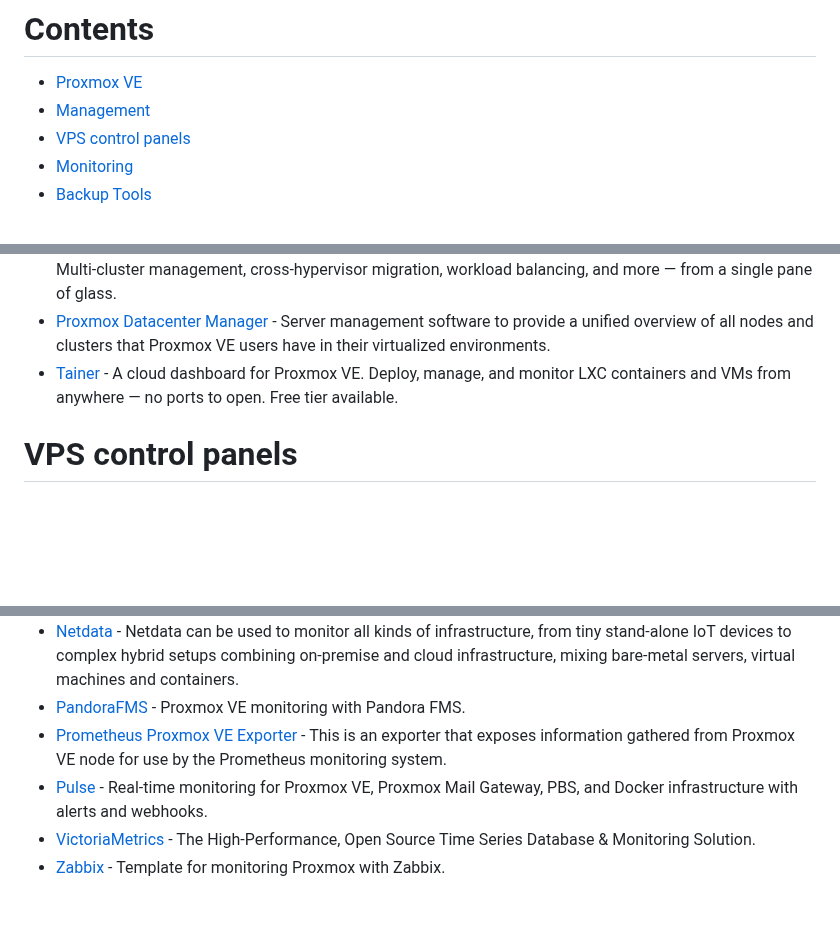
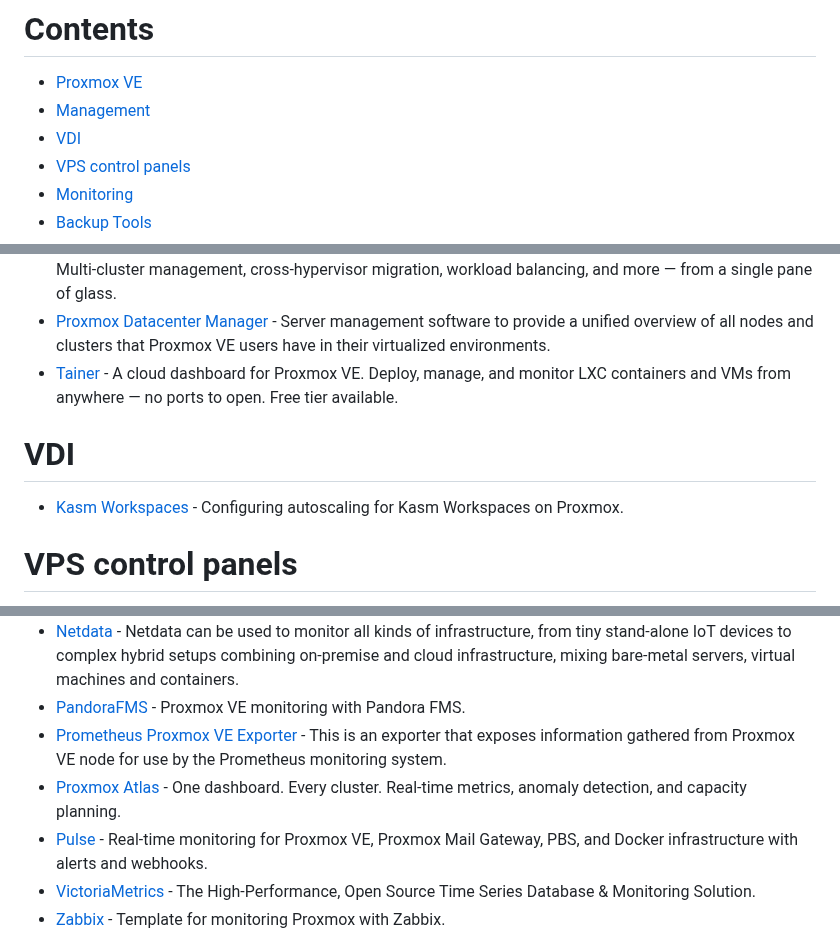
Before and after one commit to alexgoesgit/awesome-proxmox-ve-virtualization, a Markdown page: README.md, 3 parts joined by grey strips. Rendered like a GitHub page; blank space fills up the shorter version.

Commit message:
Add VDI with Kasm Workspacecs, Add Proxmox Atlas Monitoring and Storpool Storage

```diff
--- a/README.md
+++ b/README.md
@@ -8,6 +8,7 @@
 
 * [Proxmox VE](#proxmox-ve)
 * [Management](#management)
+* [VDI](#vdi)
 * [VPS control panels](#vps-control-panels)
 * [Monitoring](#monitoring)
 * [Backup Tools](#backup-tools)
@@ -35,6 +36,9 @@
 - [Proxmox Datacenter Manager](https://www.proxmox.com/en/downloads/proxmox-datacenter-manager) - Server management software to provide a unified overview of all nodes and clusters that Proxmox VE users have in their virtualized environments.
 - [Tainer](https://tainer.sh/) - A cloud dashboard for Proxmox VE. Deploy, manage, and monitor LXC containers and VMs from anywhere — no ports to open. Free tier available.
 
+# VDI
+- [Kasm Workspaces](https://docs.kasm.com/docs/latest/how-to/autoscale/autoscale_providers/proxmox) - Configuring autoscaling for Kasm Workspaces on Proxmox.
+
 # VPS control panels
 
 - [Proxmox VE VPS For WHMCS](https://www.modulesgarden.com/products/whmcs/proxmox-ve-vps) - High-powered module that automates every step of the virtual server provisioning process, from initial setup to ongoing management.
@@ -48,6 +52,7 @@
 - [Netdata](https://www.netdata.cloud/integrations/data-collection/containers-and-vms/proxmox-ve/) - Netdata can be used to monitor all kinds of infrastructure, from tiny stand-alone IoT devices to complex hybrid setups combining on-premise and cloud infrastructure, mixing bare-metal servers, virtual machines and containers.
 - [PandoraFMS](https://pandorafms.com/blog/proxmox-ve-monitoring/) - Proxmox VE monitoring with Pandora FMS.
 - [Prometheus Proxmox VE Exporter](https://github.com/prometheus-pve/prometheus-pve-exporter) - This is an exporter that exposes information gathered from Proxmox VE node for use by the Prometheus monitoring system.
+- [Proxmox Atlas](https://proxmox-atlas.net/) - One dashboard. Every cluster. Real-time metrics, anomaly detection, and capacity planning.
 - [Pulse](https://github.com/rcourtman/Pulse) - Real-time monitoring for Proxmox VE, Proxmox Mail Gateway, PBS, and Docker infrastructure with alerts and webhooks.
 - [VictoriaMetrics](https://victoriametrics.com/blog/proxmox-monitoring-with-dbaas/) - The High-Performance, Open Source Time Series Database & Monitoring Solution.
 - [Zabbix](https://www.zabbix.com/de/integrations/proxmox) - Template for monitoring Proxmox with Zabbix.
```
Also changed, not shown: other parts of README.md (+1 -0 lines).
